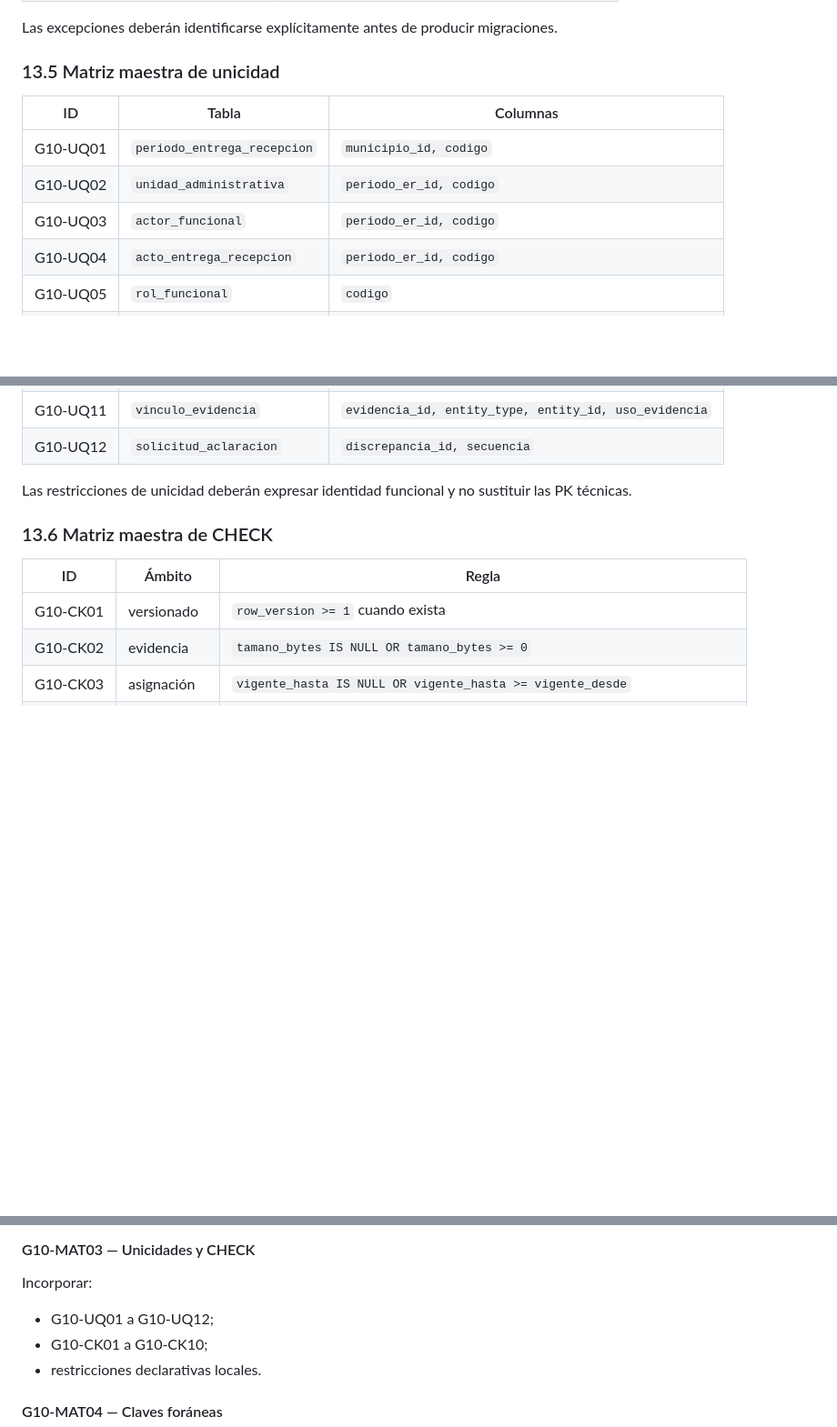
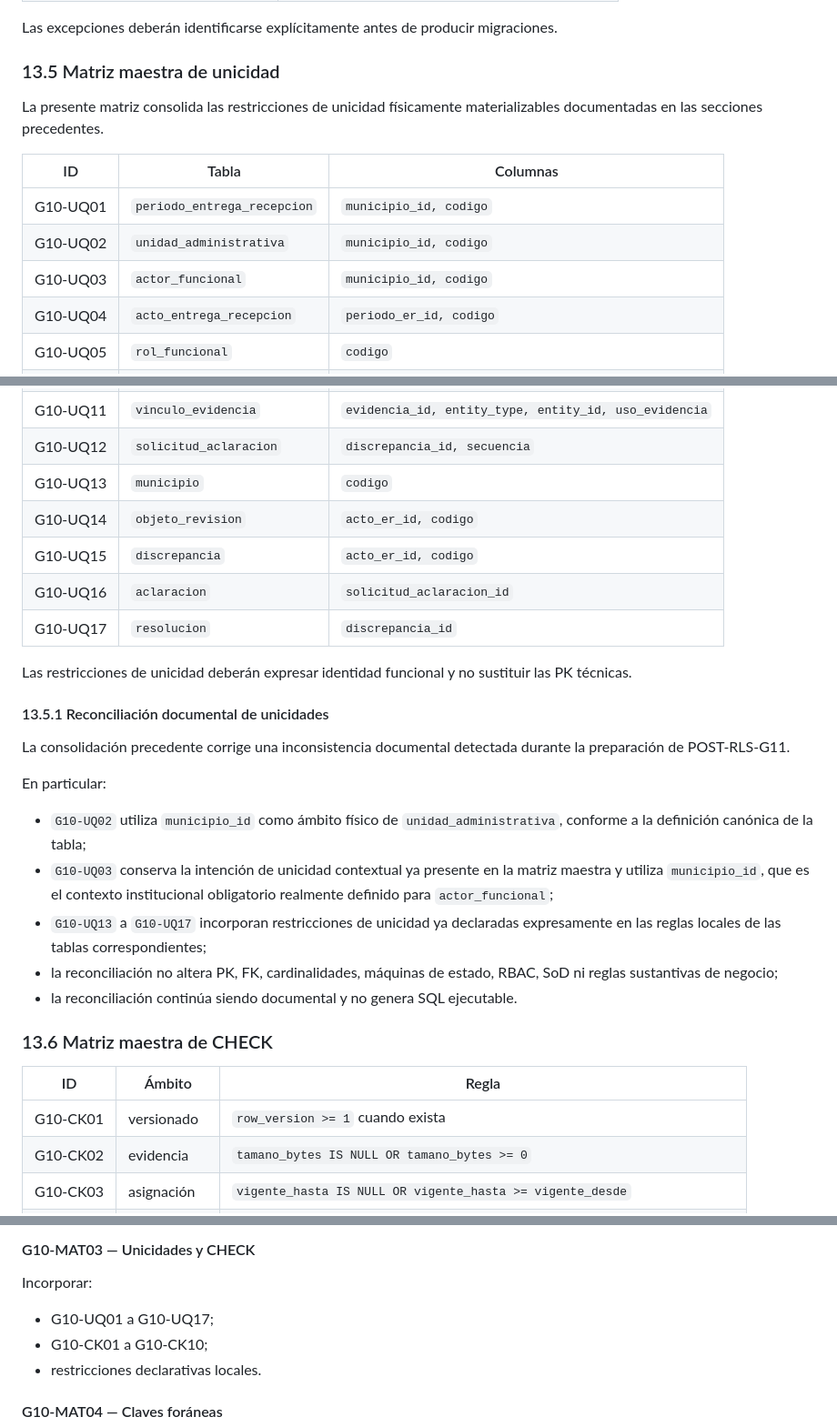
Before and after one commit to aminramirezvilla-hue/Protocolo_Integral_Blindaje_Preventivo_Cierre_administracion_Municipal, a Markdown page: docs/POST-RLS-G10_DDL_0.2.0.md, 3 parts joined by grey strips. Shown at 91% size. Drawn GitHub-style; blank space fills up the shorter version.

Commit message:
docs(post-release): reconcile G10 uniqueness constraints

```diff
--- a/docs/POST-RLS-G10_DDL_0.2.0.md
+++ b/docs/POST-RLS-G10_DDL_0.2.0.md
@@ -1748,11 +1748,14 @@ Las excepciones deberán identificarse explícitamente antes de producir migraci
 
 ### 13.5 Matriz maestra de unicidad
 
+La presente matriz consolida las restricciones de unicidad físicamente
+materializables documentadas en las secciones precedentes.
+
 | ID | Tabla | Columnas |
 |---|---|---|
 | G10-UQ01 | `periodo_entrega_recepcion` | `municipio_id, codigo` |
-| G10-UQ02 | `unidad_administrativa` | `periodo_er_id, codigo` |
-| G10-UQ03 | `actor_funcional` | `periodo_er_id, codigo` |
+| G10-UQ02 | `unidad_administrativa` | `municipio_id, codigo` |
+| G10-UQ03 | `actor_funcional` | `municipio_id, codigo` |
 | G10-UQ04 | `acto_entrega_recepcion` | `periodo_er_id, codigo` |
 | G10-UQ05 | `rol_funcional` | `codigo` |
 | G10-UQ06 | `capacidad_funcional` | `codigo` |
@@ -1762,8 +1765,32 @@ Las excepciones deberán identificarse explícitamente antes de producir migraci
 | G10-UQ10 | `control` | `periodo_er_id, codigo` |
 | G10-UQ11 | `vinculo_evidencia` | `evidencia_id, entity_type, entity_id, uso_evidencia` |
 | G10-UQ12 | `solicitud_aclaracion` | `discrepancia_id, secuencia` |
-
-Las restricciones de unicidad deberán expresar identidad funcional y no sustituir las PK técnicas.
+| G10-UQ13 | `municipio` | `codigo` |
+| G10-UQ14 | `objeto_revision` | `acto_er_id, codigo` |
+| G10-UQ15 | `discrepancia` | `acto_er_id, codigo` |
+| G10-UQ16 | `aclaracion` | `solicitud_aclaracion_id` |
+| G10-UQ17 | `resolucion` | `discrepancia_id` |
+
+Las restricciones de unicidad deberán expresar identidad funcional y no
+sustituir las PK técnicas.
+
+#### 13.5.1 Reconciliación documental de unicidades
+
+La consolidación precedente corrige una inconsistencia documental detectada
+durante la preparación de POST-RLS-G11.
+
+En particular:
+
+- `G10-UQ02` utiliza `municipio_id` como ámbito físico de
+  `unidad_administrativa`, conforme a la definición canónica de la tabla;
+- `G10-UQ03` conserva la intención de unicidad contextual ya presente en la
+  matriz maestra y utiliza `municipio_id`, que es el contexto institucional
+  obligatorio realmente definido para `actor_funcional`;
+- `G10-UQ13` a `G10-UQ17` incorporan restricciones de unicidad ya declaradas
+  expresamente en las reglas locales de las tablas correspondientes;
+- la reconciliación no altera PK, FK, cardinalidades, máquinas de estado,
+  RBAC, SoD ni reglas sustantivas de negocio;
+- la reconciliación continúa siendo documental y no genera SQL ejecutable.
 
 ### 13.6 Matriz maestra de CHECK
 
@@ -2143,7 +2170,7 @@ Crear las 23 tablas canónicas con:
 
 Incorporar:
 
-- G10-UQ01 a G10-UQ12;
+- G10-UQ01 a G10-UQ17;
 - G10-CK01 a G10-CK10;
 - restricciones declarativas locales.
 
```
Also changed, not shown: other parts of docs/POST-RLS-G10_DDL_0.2.0.md (+3 -3 lines).
